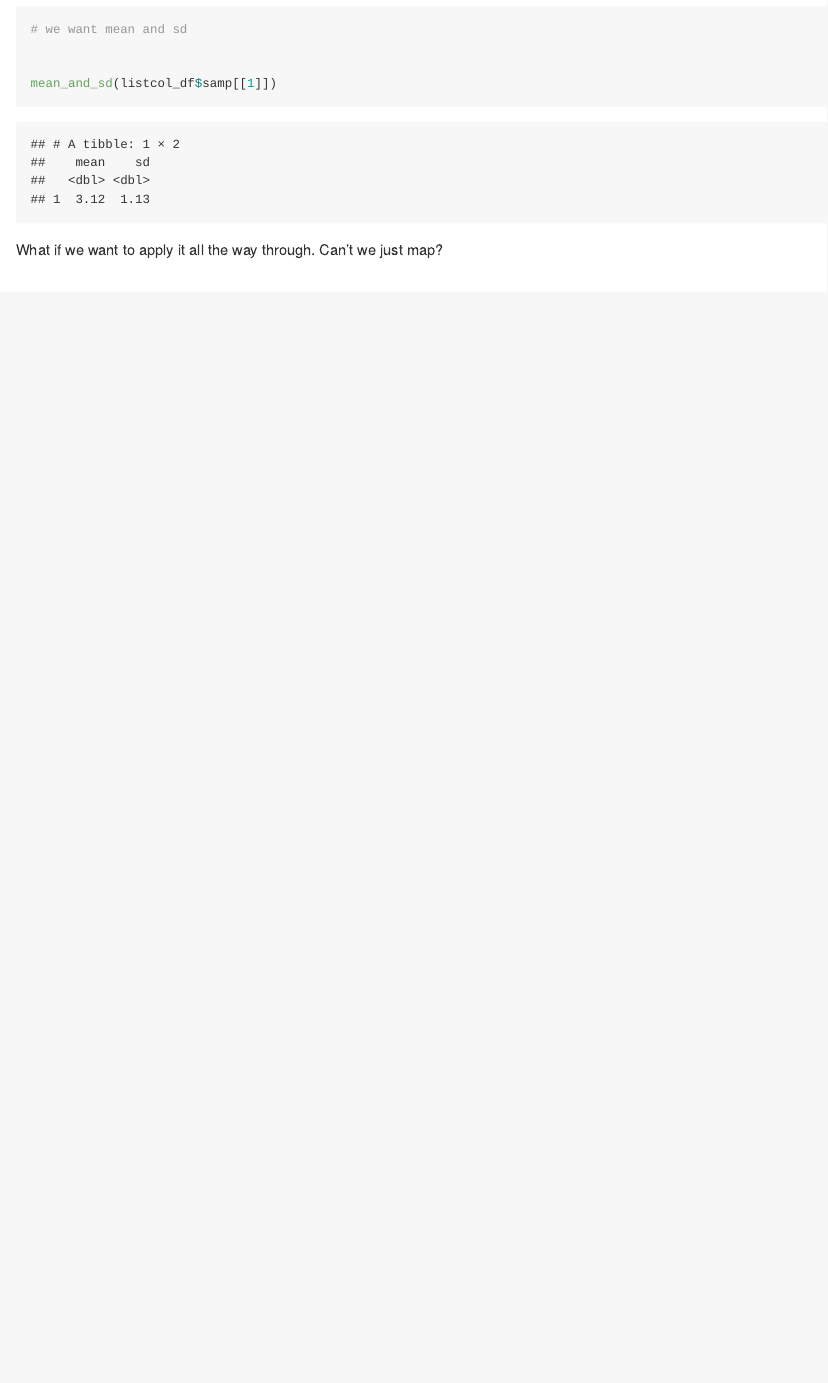
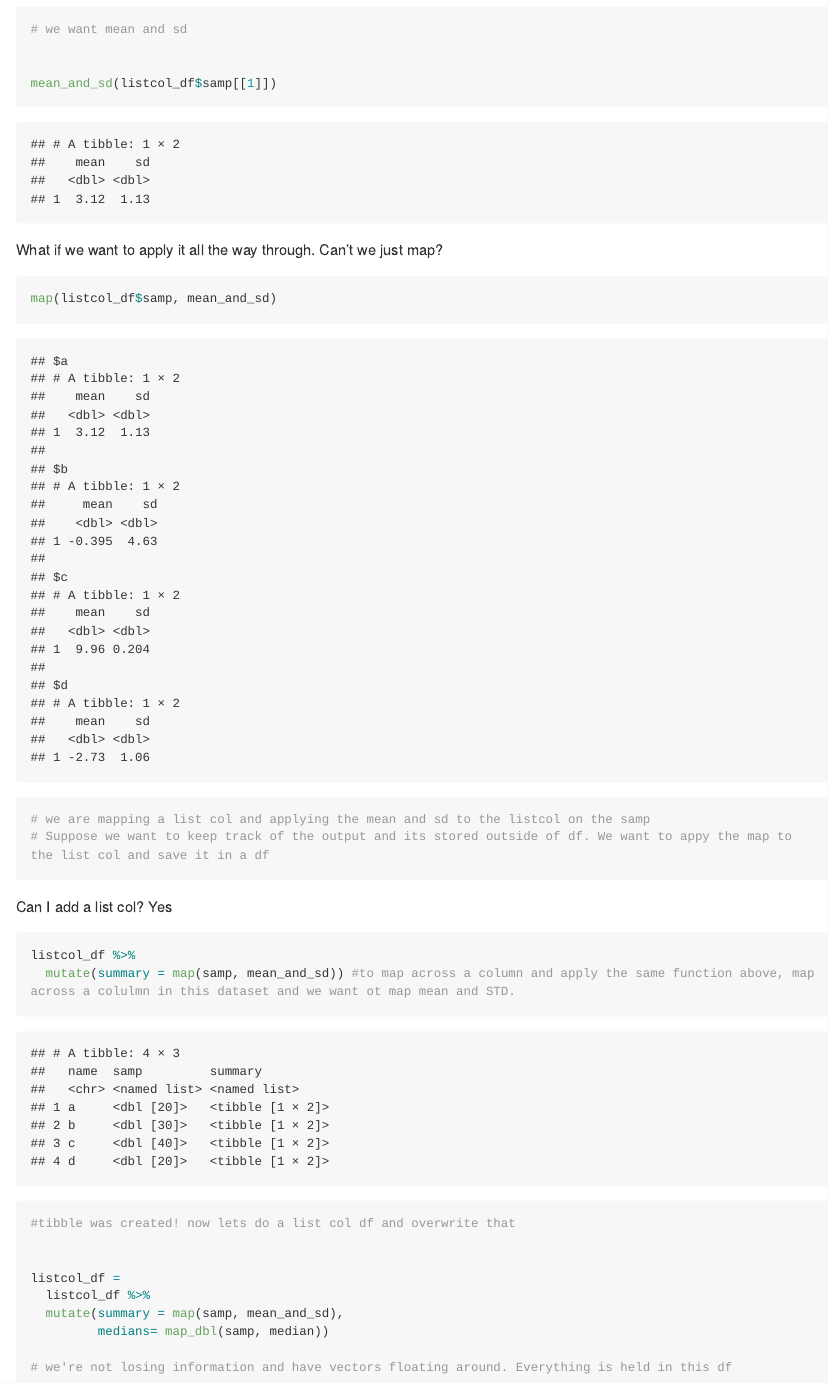
Before and after one commit to sarahym7/iteration, an R Markdown document (list_columns.Rmd): the page in a window 1100 px wide, from 7940 px down. Rendered offline with R 4.5, knitr and Pandoc, with nearby package versions; code that draws random numbers runs with fixed seeds of ours; long lines of code are wrapped.

Commit message:
list columns

````diff
--- a/list_columns.Rmd
+++ b/list_columns.Rmd
@@ -258,3 +258,31 @@
 
 
 What if we want to apply it all the way through. Can't we just map?
+
+```{r}
+
+map(listcol_df$samp, mean_and_sd)
+
+# we are mapping a list col and applying the mean and sd to the listcol on the samp
+# Suppose we want to keep track of the output and its stored outside of df. We want to appy the map to the list col and save it in a df
+
+```
+
+
+Can I add a list col? Yes
+
+```{r}
+listcol_df %>%
+  mutate(summary = map(samp, mean_and_sd)) #to map across a column and apply the same function above, map across a colulmn in this dataset and we want ot map mean and STD.
+
+#tibble was created! now lets do a list col df and overwrite that
+
+
+listcol_df =
+  listcol_df %>%
+  mutate(summary = map(samp, mean_and_sd),
+         medians= map_dbl(samp, median))
+
+# we're not losing information and have vectors floating around. Everything is held in this df
+
+```
````
Also changed, not shown: list_columns.md.
